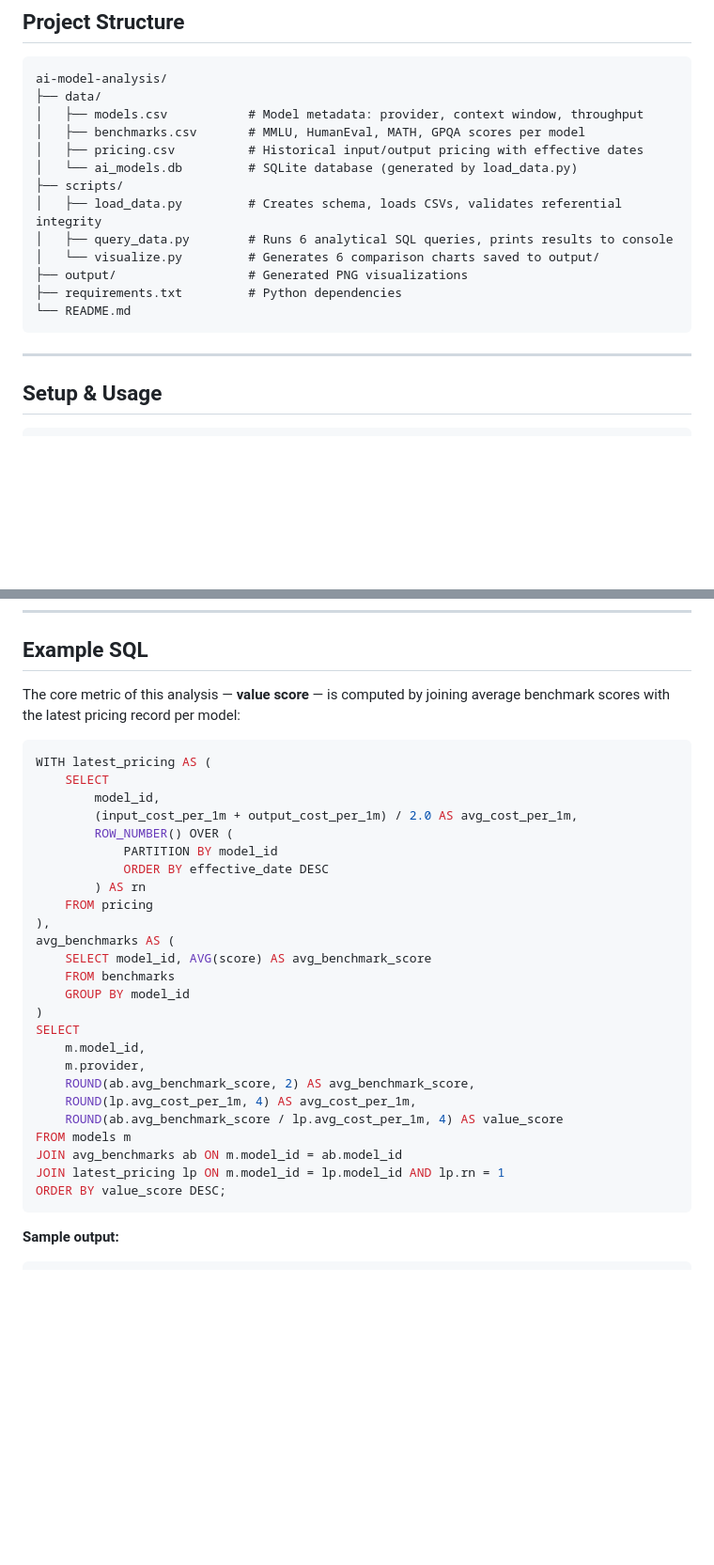
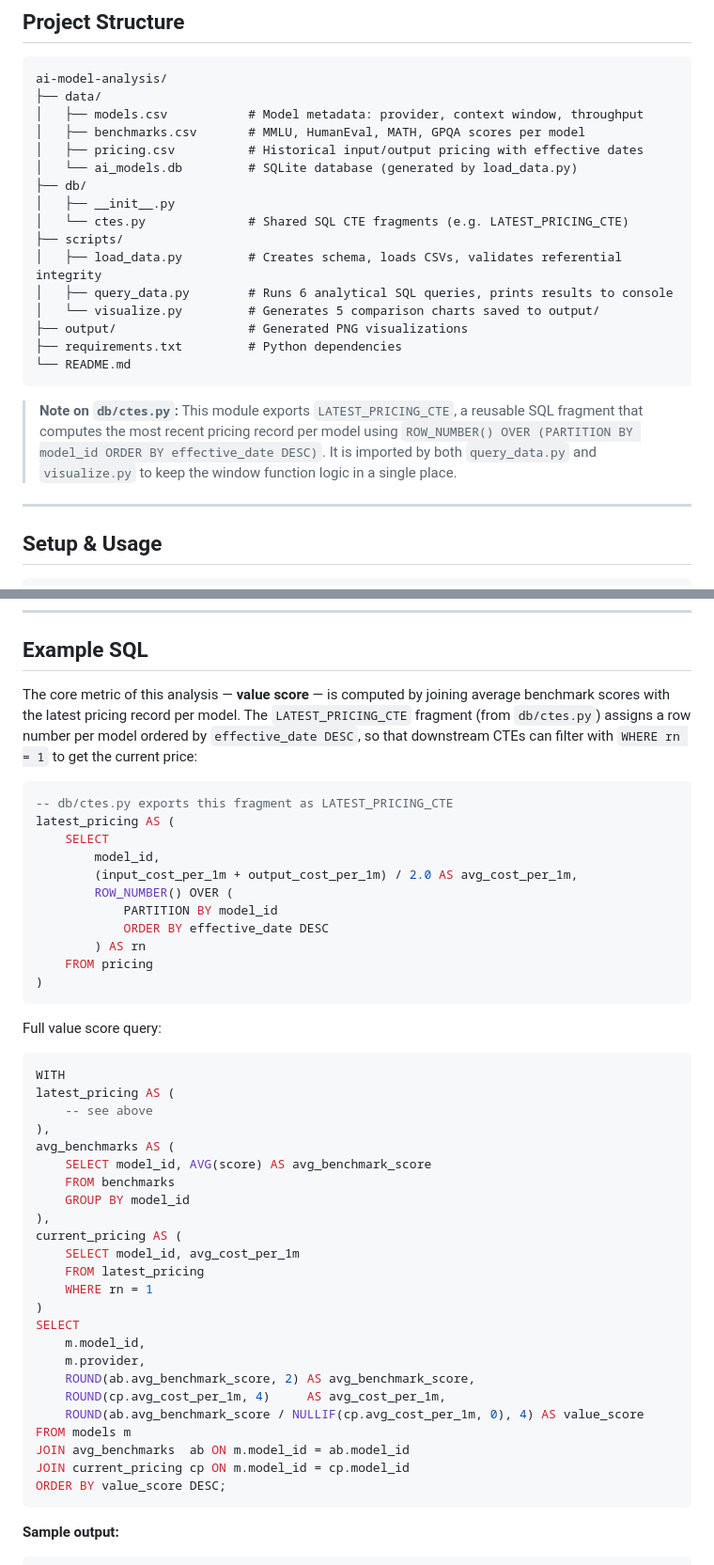
Before and after one commit to SAJIK404/ai-model-analysis, a Markdown page: README.md, 2 parts joined by grey strips. Shown at 94% size. GitHub-like rendering; blank space fills up the shorter version.

Commit message:
Update README: add db/ctes.py to project structure

````diff
--- a/README.md
+++ b/README.md
@@ -48,14 +48,19 @@ ai-model-analysis/
 │   ├── benchmarks.csv       # MMLU, HumanEval, MATH, GPQA scores per model
 │   ├── pricing.csv          # Historical input/output pricing with effective dates
 │   └── ai_models.db         # SQLite database (generated by load_data.py)
+├── db/
+│   ├── __init__.py
+│   └── ctes.py              # Shared SQL CTE fragments (e.g. LATEST_PRICING_CTE)
 ├── scripts/
 │   ├── load_data.py         # Creates schema, loads CSVs, validates referential integrity
 │   ├── query_data.py        # Runs 6 analytical SQL queries, prints results to console
-│   └── visualize.py         # Generates 6 comparison charts saved to output/
+│   └── visualize.py         # Generates 5 comparison charts saved to output/
 ├── output/                  # Generated PNG visualizations
 ├── requirements.txt         # Python dependencies
 └── README.md
 ```
+
+> **Note on `db/ctes.py`:** This module exports `LATEST_PRICING_CTE`, a reusable SQL fragment that computes the most recent pricing record per model using `ROW_NUMBER() OVER (PARTITION BY model_id ORDER BY effective_date DESC)`. It is imported by both `query_data.py` and `visualize.py` to keep the window function logic in a single place.
 
 ---
 
@@ -115,10 +120,11 @@ Each script runs independently from the project root. `query_data.py` and `visua
 
 ## Example SQL
 
-The core metric of this analysis — **value score** — is computed by joining average benchmark scores with the latest pricing record per model:
+The core metric of this analysis — **value score** — is computed by joining average benchmark scores with the latest pricing record per model. The `LATEST_PRICING_CTE` fragment (from `db/ctes.py`) assigns a row number per model ordered by `effective_date DESC`, so that downstream CTEs can filter with `WHERE rn = 1` to get the current price:
 
 ```sql
-WITH latest_pricing AS (
+-- db/ctes.py exports this fragment as LATEST_PRICING_CTE
+latest_pricing AS (
     SELECT
         model_id,
         (input_cost_per_1m + output_cost_per_1m) / 2.0 AS avg_cost_per_1m,
@@ -127,21 +133,35 @@ WITH latest_pricing AS (
             ORDER BY effective_date DESC
         ) AS rn
     FROM pricing
+)
+```
+
+Full value score query:
+
+```sql
+WITH
+latest_pricing AS (
+    -- see above
 ),
 avg_benchmarks AS (
     SELECT model_id, AVG(score) AS avg_benchmark_score
     FROM benchmarks
     GROUP BY model_id
+),
+current_pricing AS (
+    SELECT model_id, avg_cost_per_1m
+    FROM latest_pricing
+    WHERE rn = 1
 )
 SELECT
     m.model_id,
     m.provider,
     ROUND(ab.avg_benchmark_score, 2) AS avg_benchmark_score,
-    ROUND(lp.avg_cost_per_1m, 4) AS avg_cost_per_1m,
-    ROUND(ab.avg_benchmark_score / lp.avg_cost_per_1m, 4) AS value_score
+    ROUND(cp.avg_cost_per_1m, 4)     AS avg_cost_per_1m,
+    ROUND(ab.avg_benchmark_score / NULLIF(cp.avg_cost_per_1m, 0), 4) AS value_score
 FROM models m
-JOIN avg_benchmarks ab ON m.model_id = ab.model_id
-JOIN latest_pricing lp ON m.model_id = lp.model_id AND lp.rn = 1
+JOIN avg_benchmarks  ab ON m.model_id = ab.model_id
+JOIN current_pricing cp ON m.model_id = cp.model_id
 ORDER BY value_score DESC;
 ```
 
````
Also changed, not shown: other parts of README.md (+3 -3 lines).
